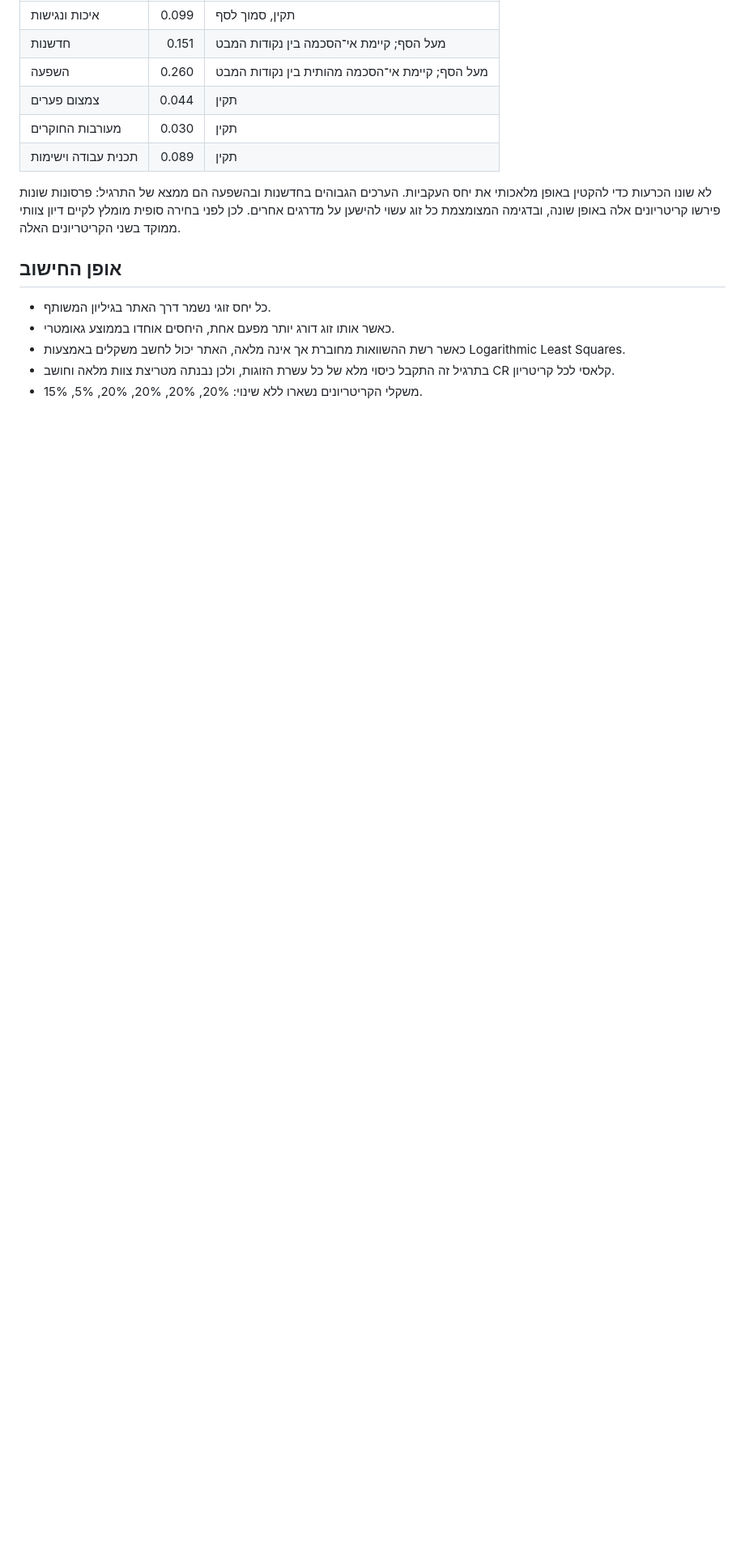
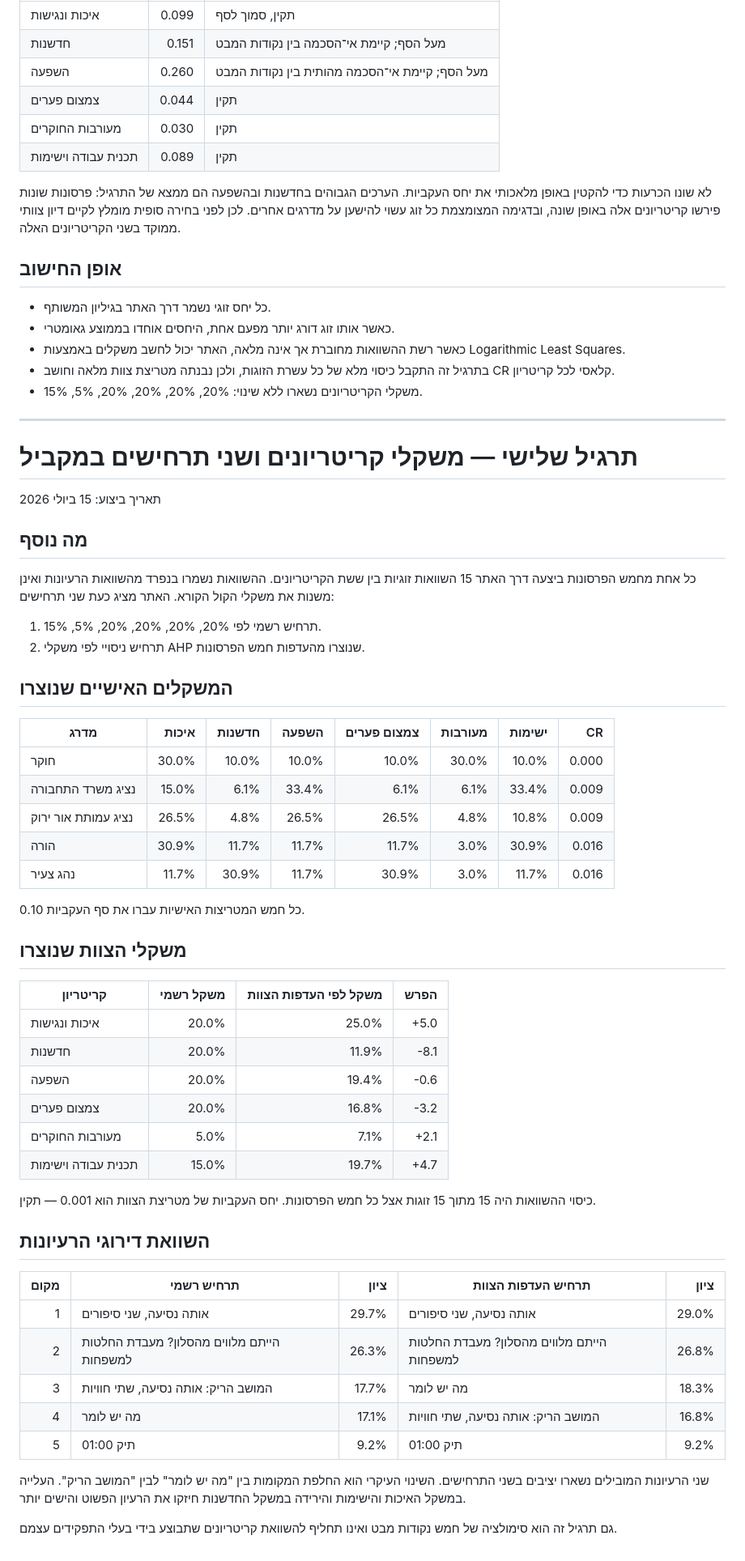
Before and after one commit to ArielMobileLab/novice-driving-outreach-ideas, a Markdown page: AHP_RATING_EXERCISE_HE.md, the part around the change. Shown at 81% size. Drawn GitHub-style; blank space fills up the shorter version.

Commit message:
Document dual AHP weight scenarios

```diff
--- a/AHP_RATING_EXERCISE_HE.md
+++ b/AHP_RATING_EXERCISE_HE.md
@@ -237,3 +237,55 @@
 - כאשר רשת ההשוואות מחוברת אך אינה מלאה, האתר יכול לחשב משקלים באמצעות Logarithmic Least Squares.
 - בתרגיל זה התקבל כיסוי מלא של כל עשרת הזוגות, ולכן נבנתה מטריצת צוות מלאה וחושב CR קלאסי לכל קריטריון.
 - משקלי הקריטריונים נשארו ללא שינוי: 20%, 20%, 20%, 20%, 5%, 15%.
+
+---
+
+# תרגיל שלישי — משקלי קריטריונים ושני תרחישים במקביל
+
+תאריך ביצוע: 15 ביולי 2026
+
+## מה נוסף
+
+כל אחת מחמש הפרסונות ביצעה דרך האתר 15 השוואות זוגיות בין ששת הקריטריונים. ההשוואות נשמרו בנפרד מהשוואות הרעיונות ואינן משנות את משקלי הקול הקורא. האתר מציג כעת שני תרחישים:
+
+1. תרחיש רשמי לפי 20%, 20%, 20%, 20%, 5%, 15%.
+2. תרחיש ניסויי לפי משקלי AHP שנוצרו מהעדפות חמש הפרסונות.
+
+## המשקלים האישיים שנוצרו
+
+| מדרג | איכות | חדשנות | השפעה | צמצום פערים | מעורבות | ישימות | CR |
+|---|---:|---:|---:|---:|---:|---:|---:|
+| חוקר | 30.0% | 10.0% | 10.0% | 10.0% | 30.0% | 10.0% | 0.000 |
+| נציג משרד התחבורה | 15.0% | 6.1% | 33.4% | 6.1% | 6.1% | 33.4% | 0.009 |
+| נציג עמותת אור ירוק | 26.5% | 4.8% | 26.5% | 26.5% | 4.8% | 10.8% | 0.009 |
+| הורה | 30.9% | 11.7% | 11.7% | 11.7% | 3.0% | 30.9% | 0.016 |
+| נהג צעיר | 11.7% | 30.9% | 11.7% | 30.9% | 3.0% | 11.7% | 0.016 |
+
+כל חמש המטריצות האישיות עברו את סף העקביות 0.10.
+
+## משקלי הצוות שנוצרו
+
+| קריטריון | משקל רשמי | משקל לפי העדפות הצוות | הפרש |
+|---|---:|---:|---:|
+| איכות ונגישות | 20.0% | 25.0% | +5.0 |
+| חדשנות | 20.0% | 11.9% | -8.1 |
+| השפעה | 20.0% | 19.4% | -0.6 |
+| צמצום פערים | 20.0% | 16.8% | -3.2 |
+| מעורבות החוקרים | 5.0% | 7.1% | +2.1 |
+| תכנית עבודה וישימות | 15.0% | 19.7% | +4.7 |
+
+כיסוי ההשוואות היה 15 מתוך 15 זוגות אצל כל חמש הפרסונות. יחס העקביות של מטריצת הצוות הוא 0.001 — תקין.
+
+## השוואת דירוגי הרעיונות
+
+| מקום | תרחיש רשמי | ציון | תרחיש העדפות הצוות | ציון |
+|---:|---|---:|---|---:|
+| 1 | אותה נסיעה, שני סיפורים | 29.7% | אותה נסיעה, שני סיפורים | 29.0% |
+| 2 | הייתם מלווים מהסלון? מעבדת החלטות למשפחות | 26.3% | הייתם מלווים מהסלון? מעבדת החלטות למשפחות | 26.8% |
+| 3 | המושב הריק: אותה נסיעה, שתי חוויות | 17.7% | מה יש לומר | 18.3% |
+| 4 | מה יש לומר | 17.1% | המושב הריק: אותה נסיעה, שתי חוויות | 16.8% |
+| 5 | תיק 01:00 | 9.2% | תיק 01:00 | 9.2% |
+
+שני הרעיונות המובילים נשארו יציבים בשני התרחישים. השינוי העיקרי הוא החלפת המקומות בין "מה יש לומר" לבין "המושב הריק". העלייה במשקל האיכות והישימות והירידה במשקל החדשנות חיזקו את הרעיון הפשוט והישים יותר.
+
+גם תרגיל זה הוא סימולציה של חמש נקודות מבט ואינו תחליף להשוואת קריטריונים שתבוצע בידי בעלי התפקידים עצמם.
```
